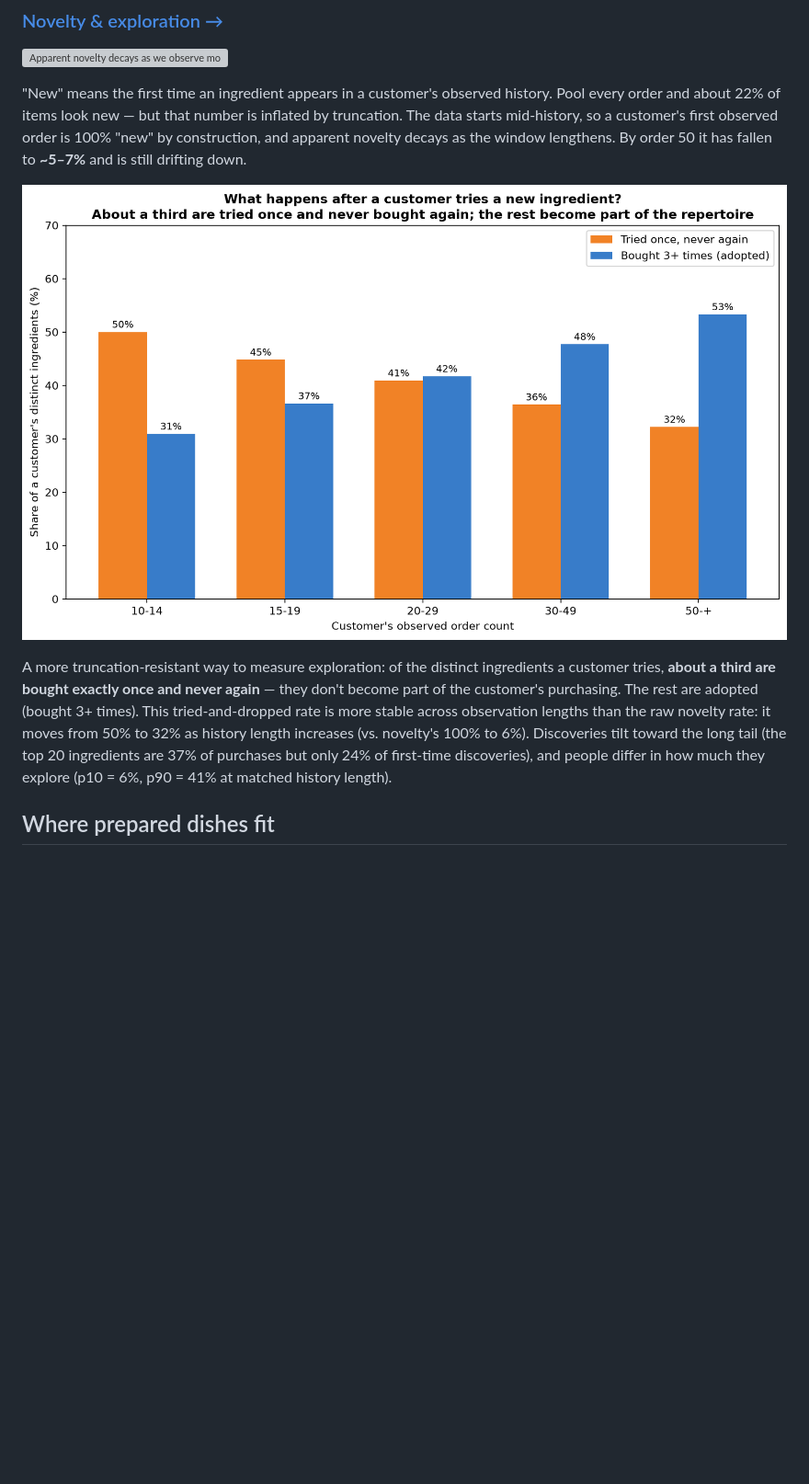
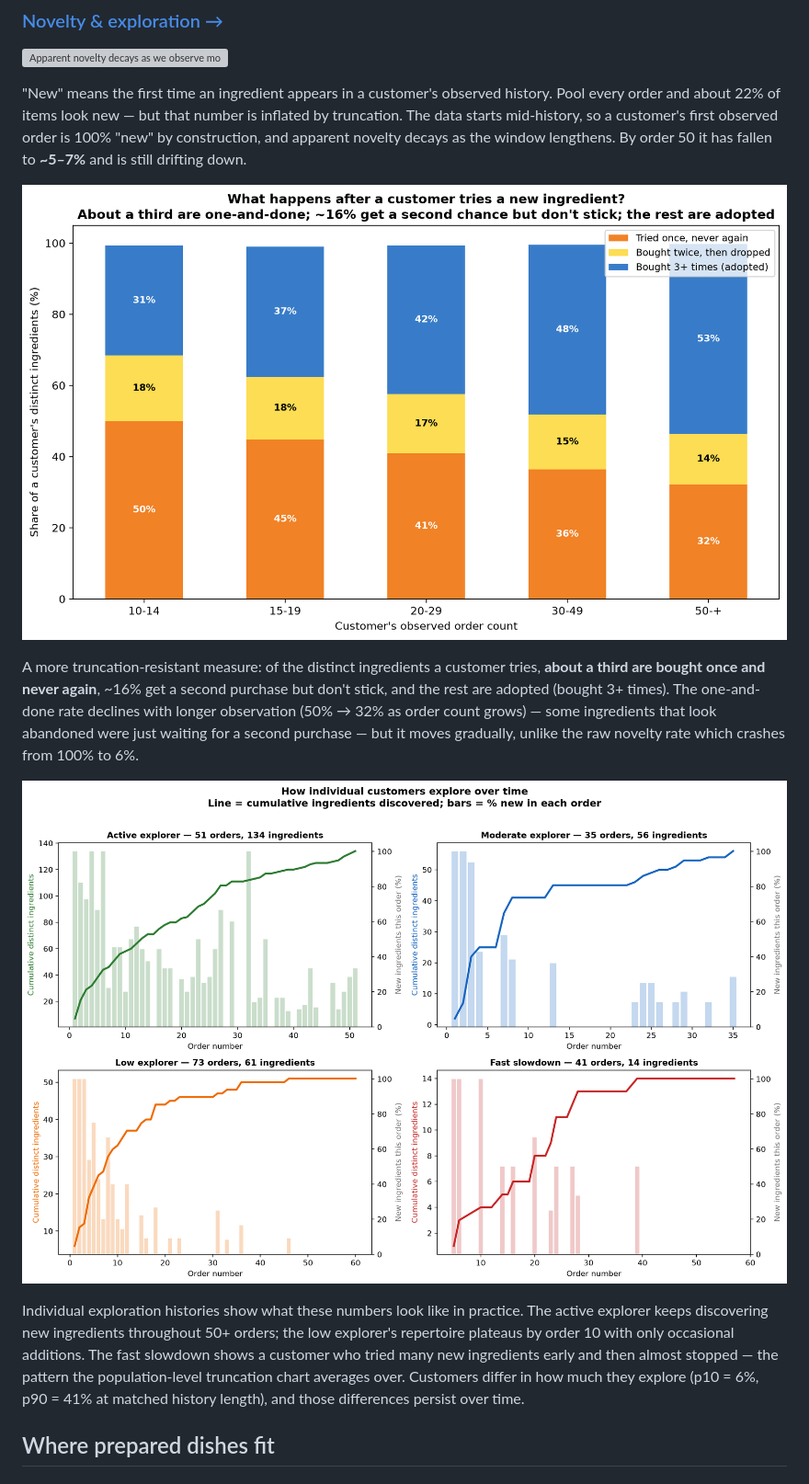
Before and after one commit to chrissmithphd/food-sequences, a Markdown page: README.md, the part around the change. Shown at 92% size. Drawn GitHub-style; pictures changed too: analysis/figures/novelty_individuals.png (added), analysis/figures/tried_once.png; blank space fills up the shorter version; grey boxes are pictures that could not be loaded.

```diff
--- a/README.md
+++ b/README.md
@@ -115,14 +115,22 @@ it has fallen to **~5–7%** and is still drifting down.
 
 ![What happens after a customer tries a new ingredient](analysis/figures/tried_once.png)
 
-A more truncation-resistant way to measure exploration: of the distinct ingredients a
-customer tries, **about a third are bought exactly once and never again** — they don't
-become part of the customer's purchasing. The rest are adopted (bought 3+ times). This
-tried-and-dropped rate is more stable across observation lengths than the raw novelty
-rate: it moves from 50% to 32% as history length increases (vs. novelty's 100% to 6%).
-Discoveries tilt toward the long tail (the top 20 ingredients are 37% of purchases but
-only 24% of first-time discoveries), and people differ in how much they explore (p10 =
-6%, p90 = 41% at matched history length).
+A more truncation-resistant measure: of the distinct ingredients a customer tries,
+**about a third are bought once and never again**, ~16% get a second purchase but don't
+stick, and the rest are adopted (bought 3+ times). The one-and-done rate declines with
+longer observation (50% → 32% as order count grows) — some ingredients that look
+abandoned were just waiting for a second purchase — but it moves gradually, unlike the
+raw novelty rate which crashes from 100% to 6%.
+
+![How individual customers explore over time](analysis/figures/novelty_individuals.png)
+
+Individual exploration histories show what these numbers look like in practice. The
+active explorer keeps discovering new ingredients throughout 50+ orders; the low
+explorer's repertoire plateaus by order 10 with only occasional additions. The fast
+slowdown shows a customer who tried many new ingredients early and then almost stopped —
+the pattern the population-level truncation chart averages over. Customers differ in
+how much they explore (p10 = 6%, p90 = 41% at matched history length), and those
+differences persist over time.
 
 ## Where prepared dishes fit
 
```
Also changed, not shown: 5 other files.
